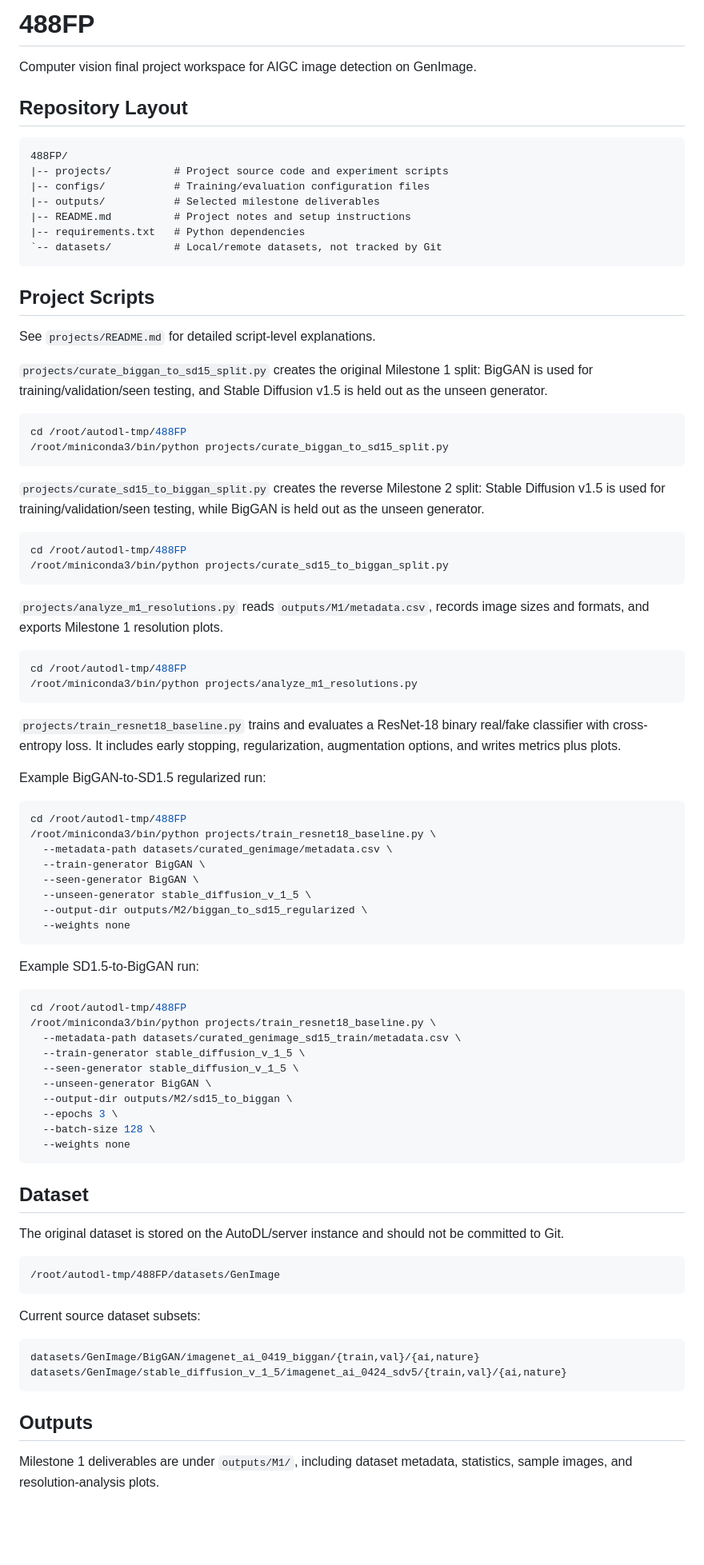
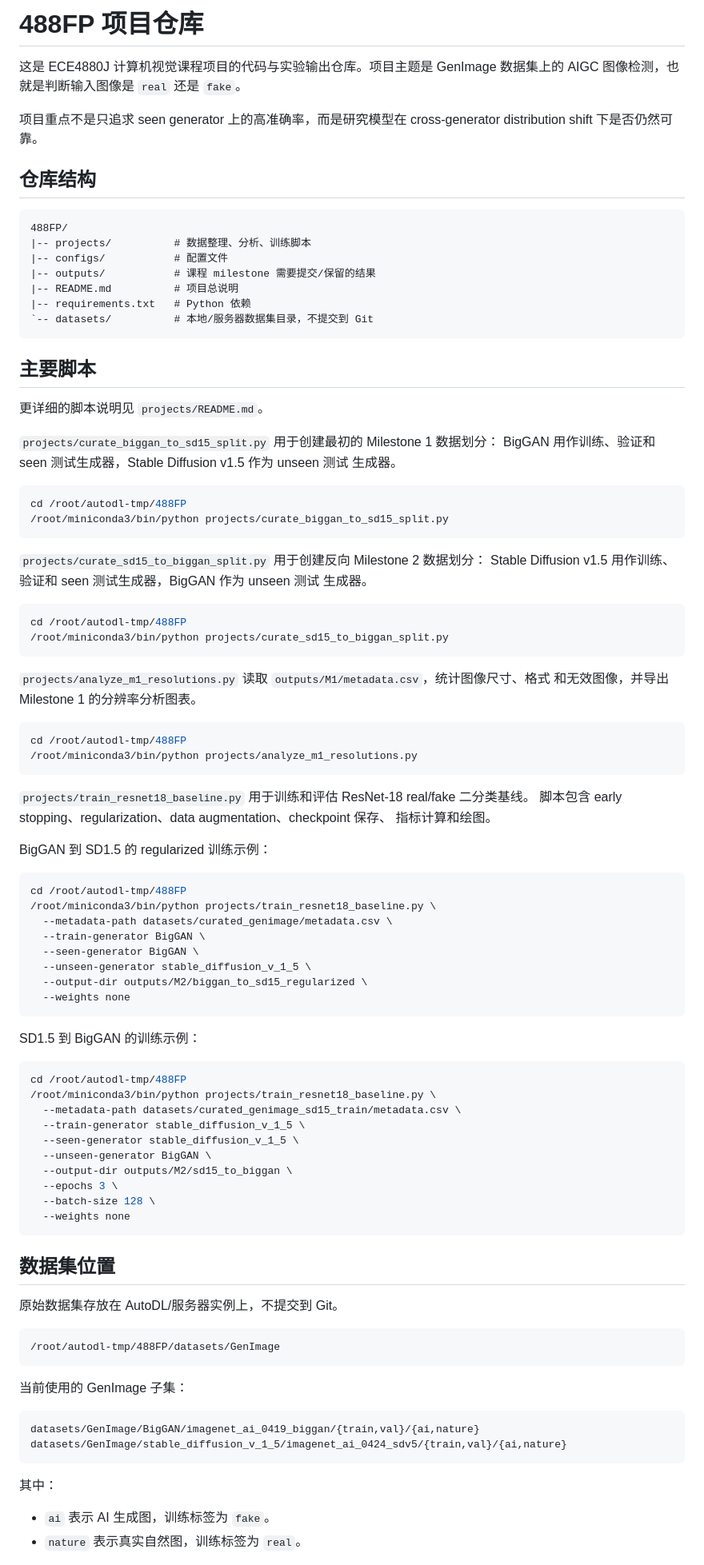
Before and after one commit to Obl1vion31/aigc-detect, a Markdown page: README.md, the part around one of its changes. Shown at 80% size. Rendered like a GitHub page; blank space fills up the shorter version.

Commit message:
Chinese-README-docs

````diff
--- a/README.md
+++ b/README.md
@@ -1,54 +1,58 @@
-# 488FP
+# 488FP 项目仓库
 
-Computer vision final project workspace for AIGC image detection on GenImage.
+这是 ECE4880J 计算机视觉课程项目的代码与实验输出仓库。项目主题是
+GenImage 数据集上的 AIGC 图像检测，也就是判断输入图像是 `real` 还是 `fake`。
 
-## Repository Layout
+项目重点不是只追求 seen generator 上的高准确率，而是研究模型在
+cross-generator distribution shift 下是否仍然可靠。
+
+## 仓库结构
 
 ```text
 488FP/
-|-- projects/          # Project source code and experiment scripts
-|-- configs/           # Training/evaluation configuration files
-|-- outputs/           # Selected milestone deliverables
-|-- README.md          # Project notes and setup instructions
-|-- requirements.txt   # Python dependencies
-`-- datasets/          # Local/remote datasets, not tracked by Git
+|-- projects/          # 数据整理、分析、训练脚本
+|-- configs/           # 配置文件
+|-- outputs/           # 课程 milestone 需要提交/保留的结果
+|-- README.md          # 项目总说明
+|-- requirements.txt   # Python 依赖
+`-- datasets/          # 本地/服务器数据集目录，不提交到 Git
 ```
 
-## Project Scripts
+## 主要脚本
 
-See `projects/README.md` for detailed script-level explanations.
+更详细的脚本说明见 `projects/README.md`。
 
-`projects/curate_biggan_to_sd15_split.py` creates the original Milestone 1 split:
-BigGAN is used for training/validation/seen testing, and Stable Diffusion v1.5
-is held out as the unseen generator.
+`projects/curate_biggan_to_sd15_split.py` 用于创建最初的 Milestone 1 数据划分：
+BigGAN 用作训练、验证和 seen 测试生成器，Stable Diffusion v1.5 作为 unseen 测试
+生成器。
 
 ```bash
 cd /root/autodl-tmp/488FP
 /root/miniconda3/bin/python projects/curate_biggan_to_sd15_split.py
 ```
 
-`projects/curate_sd15_to_biggan_split.py` creates the reverse Milestone 2 split:
-Stable Diffusion v1.5 is used for training/validation/seen testing, while BigGAN
-is held out as the unseen generator.
+`projects/curate_sd15_to_biggan_split.py` 用于创建反向 Milestone 2 数据划分：
+Stable Diffusion v1.5 用作训练、验证和 seen 测试生成器，BigGAN 作为 unseen 测试
+生成器。
 
 ```bash
 cd /root/autodl-tmp/488FP
 /root/miniconda3/bin/python projects/curate_sd15_to_biggan_split.py
 ```
 
-`projects/analyze_m1_resolutions.py` reads `outputs/M1/metadata.csv`, records
-image sizes and formats, and exports Milestone 1 resolution plots.
+`projects/analyze_m1_resolutions.py` 读取 `outputs/M1/metadata.csv`，统计图像尺寸、格式
+和无效图像，并导出 Milestone 1 的分辨率分析图表。
 
 ```bash
 cd /root/autodl-tmp/488FP
 /root/miniconda3/bin/python projects/analyze_m1_resolutions.py
 ```
 
-`projects/train_resnet18_baseline.py` trains and evaluates a ResNet-18 binary
-real/fake classifier with cross-entropy loss. It includes early stopping,
-regularization, augmentation options, and writes metrics plus plots.
+`projects/train_resnet18_baseline.py` 用于训练和评估 ResNet-18 real/fake 二分类基线。
+脚本包含 early stopping、regularization、data augmentation、checkpoint 保存、
+指标计算和绘图。
 
-Example BigGAN-to-SD1.5 regularized run:
+BigGAN 到 SD1.5 的 regularized 训练示例：
 
 ```bash
 cd /root/autodl-tmp/488FP
@@ -61,7 +65,7 @@ cd /root/autodl-tmp/488FP
   --weights none
 ```
 
-Example SD1.5-to-BigGAN run:
+SD1.5 到 BigGAN 的训练示例：
 
 ```bash
 cd /root/autodl-tmp/488FP
@@ -76,24 +80,23 @@ cd /root/autodl-tmp/488FP
   --weights none
 ```
 
-## Dataset
+## 数据集位置
 
-The original dataset is stored on the AutoDL/server instance and should not be
-committed to Git.
+原始数据集存放在 AutoDL/服务器实例上，不提交到 Git。
 
 ```text
 /root/autodl-tmp/488FP/datasets/GenImage
 ```
 
-Current source dataset subsets:
+当前使用的 GenImage 子集：
 
 ```text
 datasets/GenImage/BigGAN/imagenet_ai_0419_biggan/{train,val}/{ai,nature}
 datasets/GenImage/stable_diffusion_v_1_5/imagenet_ai_0424_sdv5/{train,val}/{ai,nature}
 ```
 
-## Outputs
+其中：
 
-Milestone 1 deliverables are under `outputs/M1/`, including dataset metadata,
-statistics, sample images, and resolution-analysis plots.
+- `ai` 表示 AI 生成图，训练标签为 `fake`。
+- `nature` 表示真实自然图，训练标签为 `real`。
 
````
Also changed, not shown: other parts of README.md (+38 -7 lines), projects/README.md (+89 -94 lines).
